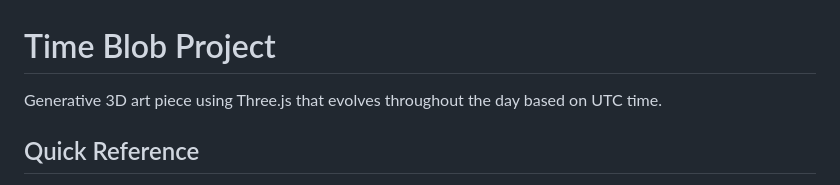
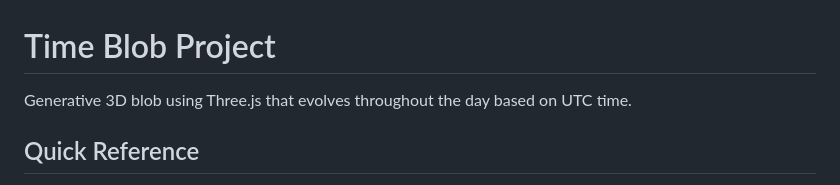
Before and after one commit to xtinarees/time-blob, a Markdown page: CLAUDE.md, the part around the change. GitHub-like rendering.

```diff
--- a/CLAUDE.md
+++ b/CLAUDE.md
@@ -1,6 +1,6 @@
 # Time Blob Project
 
-Generative 3D art piece using Three.js that evolves throughout the day based on UTC time.
+Generative 3D blob using Three.js that evolves throughout the day based on UTC time.
 
 ## Quick Reference
 
```
Also changed, not shown: README.md (+4 -8 lines).
